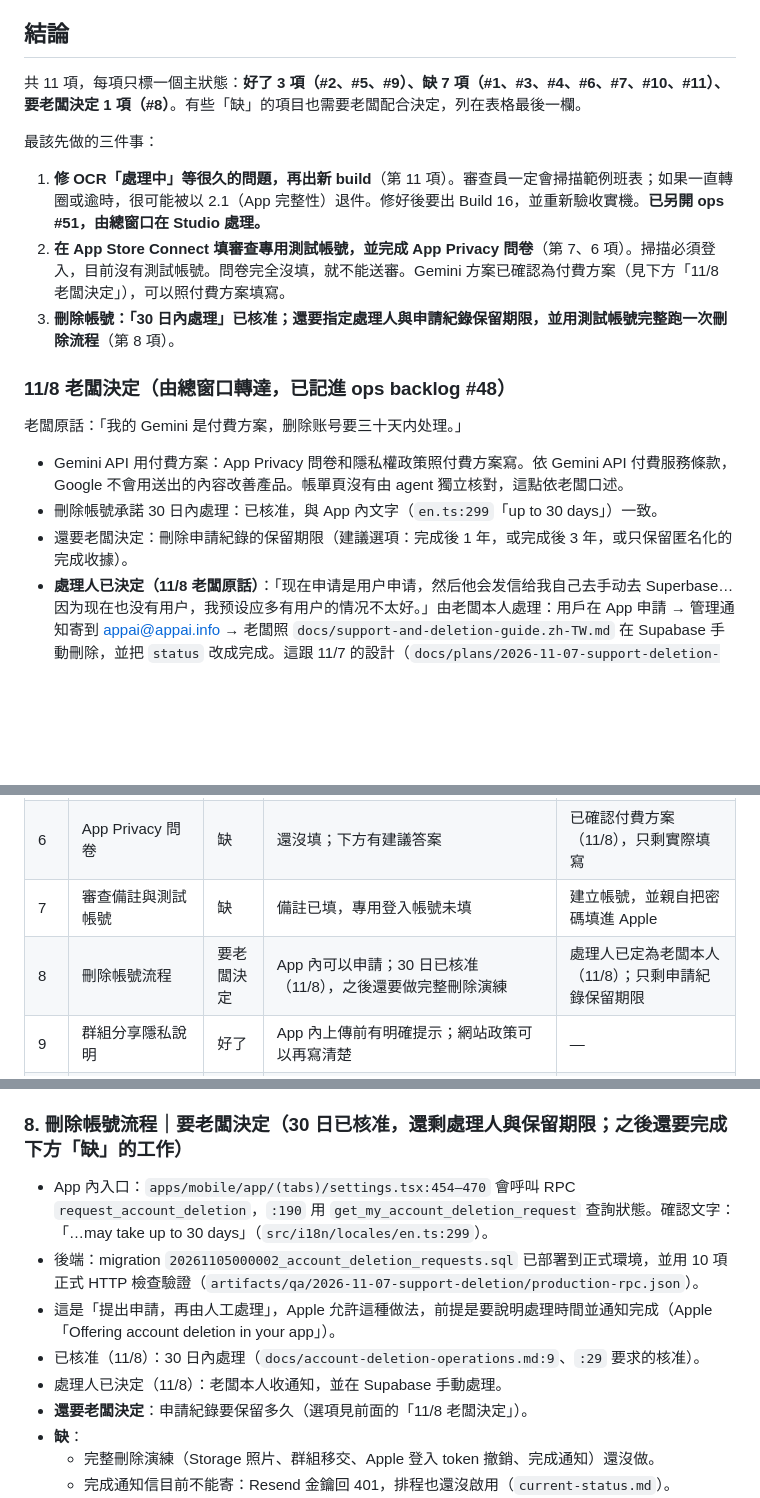
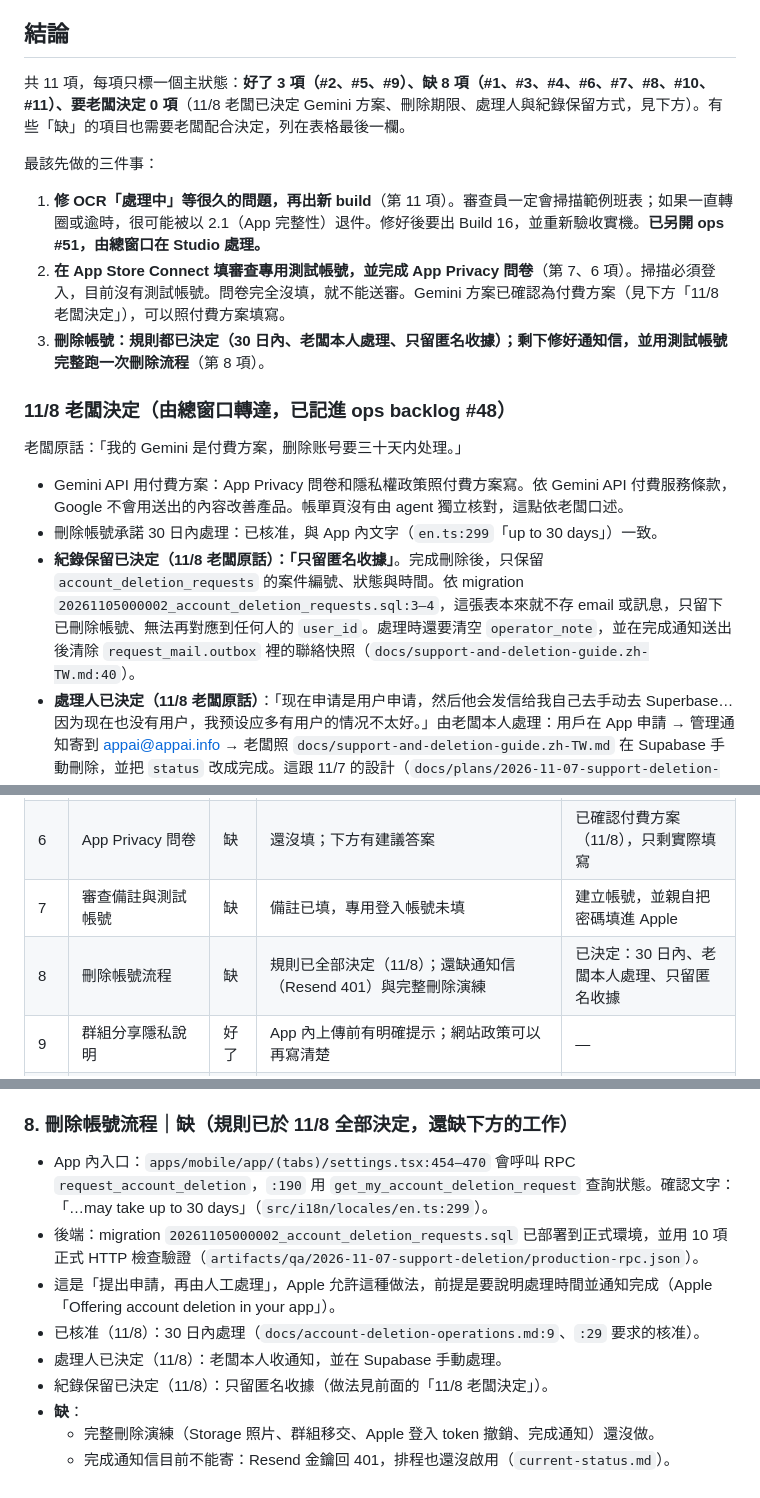
Before and after one commit to KYCgrayson/ShiftSnap, a Markdown page: artifacts/app-store-first-review/audit.md, 3 parts joined by grey strips. Rendered like a GitHub page; blank space fills up the shorter version.

Commit message:
Record anonymous-receipt retention decision in ops #48 audit
Co-Authored-By: Claude Opus 5.5 <noreply@anthropic.com>

```diff
--- a/artifacts/app-store-first-review/audit.md
+++ b/artifacts/app-store-first-review/audit.md
@@ -7,19 +7,19 @@
 
 ## 結論
 
-共 11 項，每項只標一個主狀態：**好了 3 項（#2、#5、#9）、缺 7 項（#1、#3、#4、#6、#7、#10、#11）、要老闆決定 1 項（#8）**。有些「缺」的項目也需要老闆配合決定，列在表格最後一欄。
+共 11 項，每項只標一個主狀態：**好了 3 項（#2、#5、#9）、缺 8 項（#1、#3、#4、#6、#7、#8、#10、#11）、要老闆決定 0 項**（11/8 老闆已決定 Gemini 方案、刪除期限、處理人與紀錄保留方式，見下方）。有些「缺」的項目也需要老闆配合決定，列在表格最後一欄。
 
 最該先做的三件事：
 1. **修 OCR「處理中」等很久的問題，再出新 build**（第 11 項）。審查員一定會掃描範例班表；如果一直轉圈或逾時，很可能被以 2.1（App 完整性）退件。修好後要出 Build 16，並重新驗收實機。**已另開 ops #51，由總窗口在 Studio 處理。**
 2. **在 App Store Connect 填審查專用測試帳號，並完成 App Privacy 問卷**（第 7、6 項）。掃描必須登入，目前沒有測試帳號。問卷完全沒填，就不能送審。Gemini 方案已確認為付費方案（見下方「11/8 老闆決定」），可以照付費方案填寫。
-3. **刪除帳號：「30 日內處理」已核准；還要指定處理人與申請紀錄保留期限，並用測試帳號完整跑一次刪除流程**（第 8 項）。
+3. **刪除帳號：規則都已決定（30 日內、老闆本人處理、只留匿名收據）；剩下修好通知信，並用測試帳號完整跑一次刪除流程**（第 8 項）。
 
 ### 11/8 老闆決定（由總窗口轉達，已記進 ops backlog #48）
 
 老闆原話：「我的 Gemini 是付費方案，删除账号要三十天内处理。」
 - Gemini API 用付費方案：App Privacy 問卷和隱私權政策照付費方案寫。依 Gemini API 付費服務條款，Google 不會用送出的內容改善產品。帳單頁沒有由 agent 獨立核對，這點依老闆口述。
 - 刪除帳號承諾 30 日內處理：已核准，與 App 內文字（`en.ts:299`「up to 30 days」）一致。
-- 還要老闆決定：刪除申請紀錄的保留期限（建議選項：完成後 1 年，或完成後 3 年，或只保留匿名化的完成收據）。
+- **紀錄保留已決定（11/8 老闆原話）：「只留匿名收據」**。完成刪除後，只保留 `account_deletion_requests` 的案件編號、狀態與時間。依 migration `20261105000002_account_deletion_requests.sql:3–4`，這張表本來就不存 email 或訊息，只留下已刪除帳號、無法再對應到任何人的 `user_id`。處理時還要清空 `operator_note`，並在完成通知送出後清除 `request_mail.outbox` 裡的聯絡快照（`docs/support-and-deletion-guide.zh-TW.md:40`）。
 - **處理人已決定（11/8 老闆原話）**：「现在申请是用户申请，然后他会发信给我自己去手动去 Superbase…因为现在也没有用户，我预设应多有用户的情况不太好。」由老闆本人處理：用戶在 App 申請 → 管理通知寄到 appai@appai.info → 老闆照 `docs/support-and-deletion-guide.zh-TW.md` 在 Supabase 手動刪除，並把 `status` 改成完成。這跟 11/7 的設計（`docs/plans/2026-11-07-support-deletion-delivery.md:7`、`:31`）一致，不另外設計多人分工。
 - **前提缺口**：通知信目前還寄不出去（Resend 金鑰 401，排程未啟用）。修好之前，老闆收不到申請通知，只能定期在 SQL Editor 執行 `scripts/admin/request-inbox.sql` 查看有沒有新申請。
 - 掃描太慢：另開 ops #51，由總窗口在 Studio 測試，本 run log 不處理。
@@ -35,7 +35,7 @@
 | 5 | 隱私權政策網址 | 好了 | HTTP 200，內容如實寫出 Gemini | 營運者名稱、保存期限（建議補） |
 | 6 | App Privacy 問卷 | 缺 | 還沒填；下方有建議答案 | 已確認付費方案（11/8），只剩實際填寫 |
 | 7 | 審查備註與測試帳號 | 缺 | 備註已填，專用登入帳號未填 | 建立帳號，並親自把密碼填進 Apple |
-| 8 | 刪除帳號流程 | 要老闆決定 | App 內可以申請；30 日已核准（11/8），之後還要做完整刪除演練 | 處理人已定為老闆本人（11/8）；只剩申請紀錄保留期限 |
+| 8 | 刪除帳號流程 | 缺 | 規則已全部決定（11/8）；還缺通知信（Resend 401）與完整刪除演練 | 已決定：30 日內、老闆本人處理、只留匿名收據 |
 | 9 | 群組分享隱私說明 | 好了 | App 內上傳前有明確提示；網站政策可以再寫清楚 | — |
 | 10 | 首次啟動畫面 | 缺 | 模擬器已驗證；Build 15 的實機畫面還沒驗收 | 需要有人拿實機開一次 |
 | 11 | 已知問題：OCR 處理很久 | 缺 | 根因已確認，只記錄、沒有修 | — |
@@ -119,14 +119,14 @@ cd apps/mobile/ios && xcodebuild -workspace ShiftSnap.xcworkspace -scheme ShiftS
 - **缺：專用 IShift 審查帳號**（`current-status.md`：「專用 IShift 登入資料未填」）。訪客模式不能掃描（metadata：「掃描與雲端儲存需要登入」），所以一定要提供。帳號要登入時不需要驗證碼，密碼只填在 Apple 專用欄，不能進 Git。
 - 建議在備註補一句：「辨識約需 N 秒」，以及「辨識前會跳出 Gemini 同意視窗，請按同意」。
 
-### 8. 刪除帳號流程｜要老闆決定（30 日已核准，還剩處理人與保留期限；之後還要完成下方「缺」的工作）
+### 8. 刪除帳號流程｜缺（規則已於 11/8 全部決定，還缺下方的工作）
 
 - App 內入口：`apps/mobile/app/(tabs)/settings.tsx:454–470` 會呼叫 RPC `request_account_deletion`，`:190` 用 `get_my_account_deletion_request` 查詢狀態。確認文字：「…may take up to 30 days」（`src/i18n/locales/en.ts:299`）。
 - 後端：migration `20261105000002_account_deletion_requests.sql` 已部署到正式環境，並用 10 項正式 HTTP 檢查驗證（`artifacts/qa/2026-11-07-support-deletion/production-rpc.json`）。
 - 這是「提出申請，再由人工處理」，Apple 允許這種做法，前提是要說明處理時間並通知完成（Apple「Offering account deletion in your app」）。
 - 已核准（11/8）：30 日內處理（`docs/account-deletion-operations.md:9`、`:29` 要求的核准）。
 - 處理人已決定（11/8）：老闆本人收通知，並在 Supabase 手動處理。
-- **還要老闆決定**：申請紀錄要保留多久（選項見前面的「11/8 老闆決定」）。
+- 紀錄保留已決定（11/8）：只留匿名收據（做法見前面的「11/8 老闆決定」）。
 - **缺**：
   - 完整刪除演練（Storage 照片、群組移交、Apple 登入 token 撤銷、完成通知）還沒做。
   - 完成通知信目前不能寄：Resend 金鑰回 401，排程也還沒啟用（`current-status.md`）。
```
